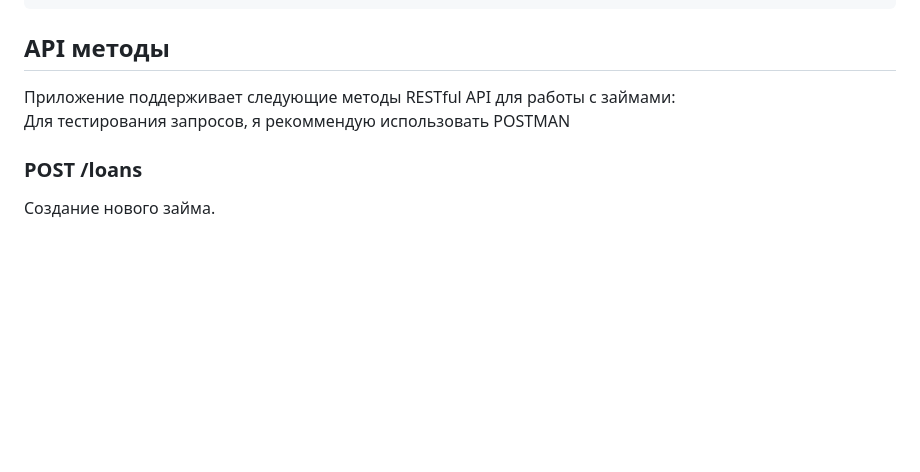
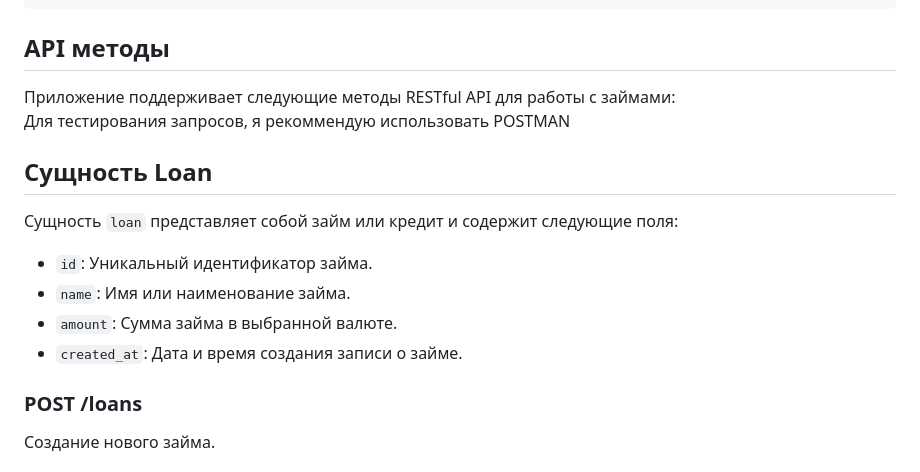
Before and after one commit to IwanKarpets/slim_rest_api, a Markdown page: README.md, the part around the change. Drawn GitHub-style; blank space fills up the shorter version.

```diff
--- a/README.md
+++ b/README.md
@@ -40,6 +40,15 @@ squizlabs/php_codesniffer: Инструмент PHP_CodeSniffer для пров
 Приложение поддерживает следующие методы RESTful API для работы с займами:
 Для тестирования запросов, я рекоммендую использовать POSTMAN
 
+## Сущность Loan
+
+Сущность `loan` представляет собой займ или кредит и содержит следующие поля:
+
+- `id`: Уникальный идентификатор займа.
+- `name`: Имя или наименование займа.
+- `amount`: Сумма займа в выбранной валюте.
+- `created_at`: Дата и время создания записи о займе.
+
 ### POST /loans
 Создание нового займа.
 
```
